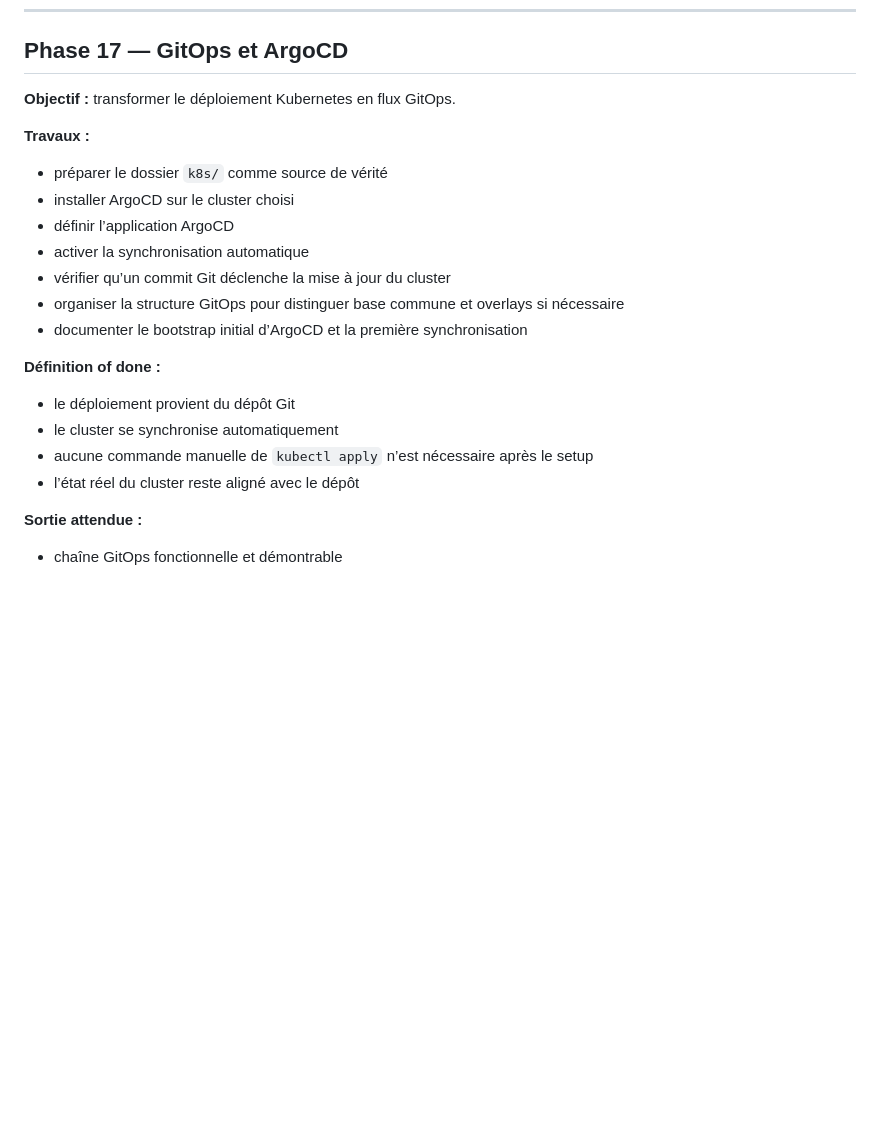
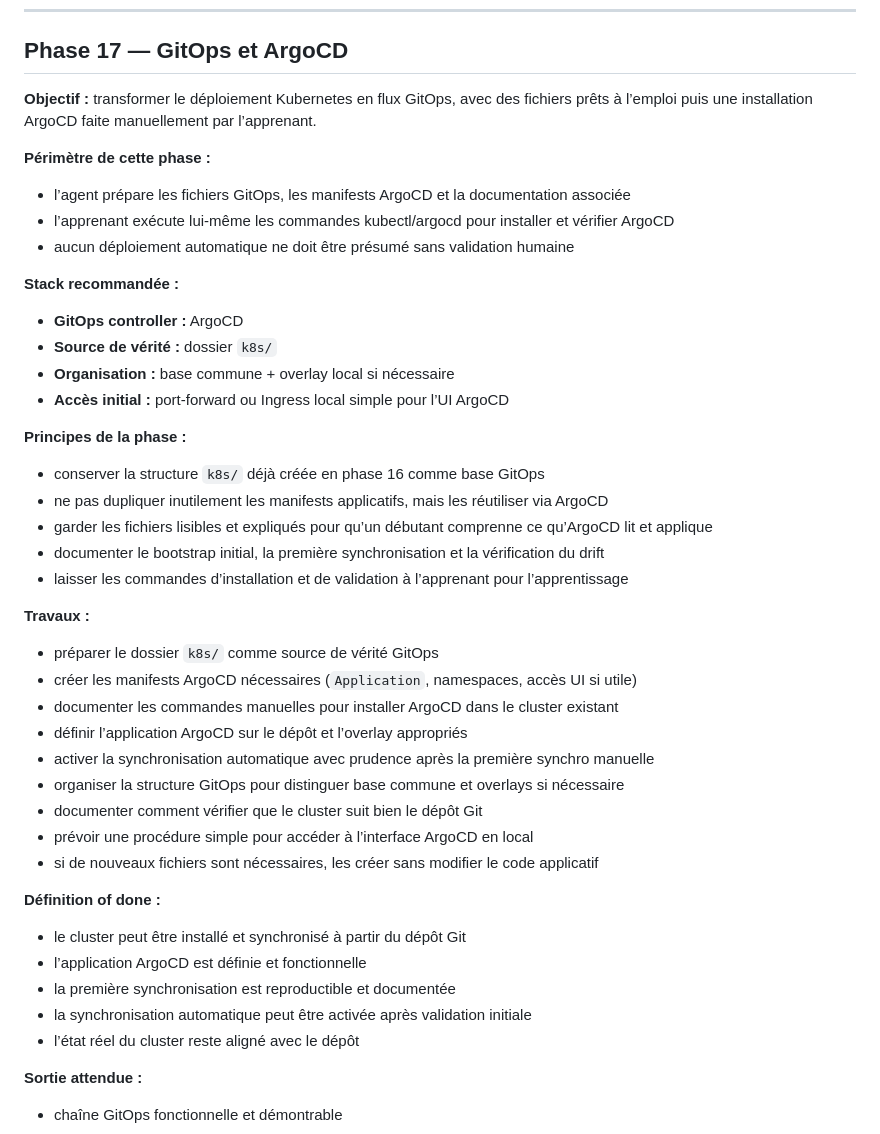
Before and after one commit to wassimhaoues/stock_app, a Markdown page: Project_plan.md, the part around the change. GitHub-like rendering; blank space fills up the shorter version.

Commit message:
enhanced the plan for phase 17

```diff
--- a/Project_plan.md
+++ b/Project_plan.md
@@ -844,23 +844,47 @@
 
 ## Phase 17 — GitOps et ArgoCD
 
-**Objectif :** transformer le déploiement Kubernetes en flux GitOps.
+**Objectif :** transformer le déploiement Kubernetes en flux GitOps, avec des fichiers prêts à l’emploi puis une installation ArgoCD faite manuellement par l’apprenant.
+
+**Périmètre de cette phase :**
+
+- l’agent prépare les fichiers GitOps, les manifests ArgoCD et la documentation associée
+- l’apprenant exécute lui-même les commandes kubectl/argocd pour installer et vérifier ArgoCD
+- aucun déploiement automatique ne doit être présumé sans validation humaine
+
+**Stack recommandée :**
+
+- **GitOps controller :** ArgoCD
+- **Source de vérité :** dossier `k8s/`
+- **Organisation :** base commune + overlay local si nécessaire
+- **Accès initial :** port-forward ou Ingress local simple pour l’UI ArgoCD
+
+**Principes de la phase :**
+
+- conserver la structure `k8s/` déjà créée en phase 16 comme base GitOps
+- ne pas dupliquer inutilement les manifests applicatifs, mais les réutiliser via ArgoCD
+- garder les fichiers lisibles et expliqués pour qu’un débutant comprenne ce qu’ArgoCD lit et applique
+- documenter le bootstrap initial, la première synchronisation et la vérification du drift
+- laisser les commandes d’installation et de validation à l’apprenant pour l’apprentissage
 
 **Travaux :**
 
-- préparer le dossier `k8s/` comme source de vérité
-- installer ArgoCD sur le cluster choisi
-- définir l’application ArgoCD
-- activer la synchronisation automatique
-- vérifier qu’un commit Git déclenche la mise à jour du cluster
+- préparer le dossier `k8s/` comme source de vérité GitOps
+- créer les manifests ArgoCD nécessaires (`Application`, namespaces, accès UI si utile)
+- documenter les commandes manuelles pour installer ArgoCD dans le cluster existant
+- définir l’application ArgoCD sur le dépôt et l’overlay appropriés
+- activer la synchronisation automatique avec prudence après la première synchro manuelle
 - organiser la structure GitOps pour distinguer base commune et overlays si nécessaire
-- documenter le bootstrap initial d’ArgoCD et la première synchronisation
+- documenter comment vérifier que le cluster suit bien le dépôt Git
+- prévoir une procédure simple pour accéder à l’interface ArgoCD en local
+- si de nouveaux fichiers sont nécessaires, les créer sans modifier le code applicatif
 
 **Définition of done :**
 
-- le déploiement provient du dépôt Git
-- le cluster se synchronise automatiquement
-- aucune commande manuelle de `kubectl apply` n’est nécessaire après le setup
+- le cluster peut être installé et synchronisé à partir du dépôt Git
+- l’application ArgoCD est définie et fonctionnelle
+- la première synchronisation est reproductible et documentée
+- la synchronisation automatique peut être activée après validation initiale
 - l’état réel du cluster reste aligné avec le dépôt
 
 **Sortie attendue :**
```
Also changed, not shown: docs/phase-17-manual-steps.md (added, +58 -0 lines).
